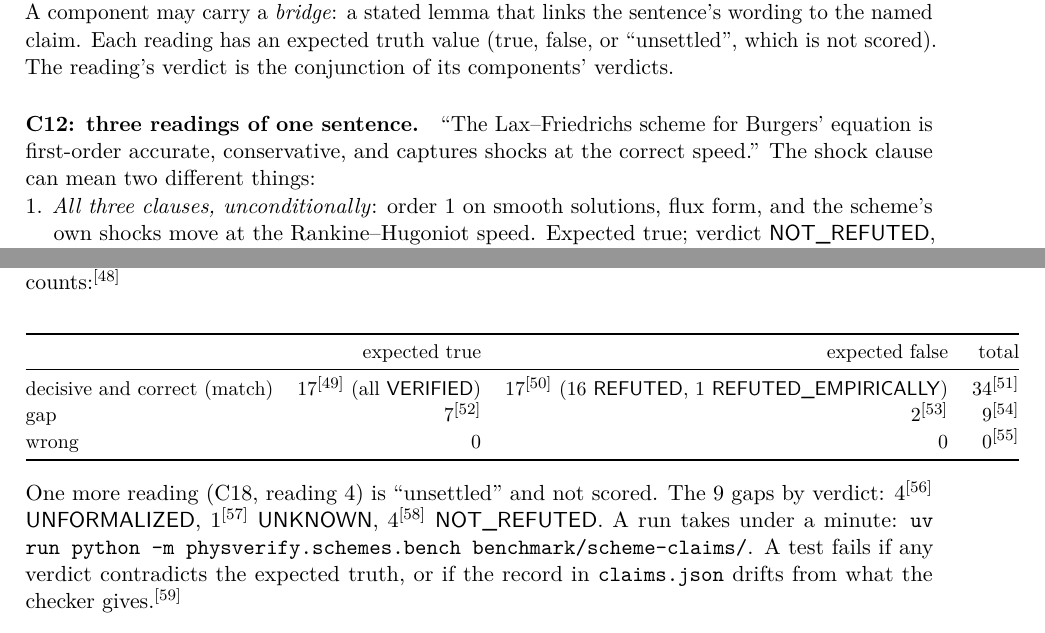
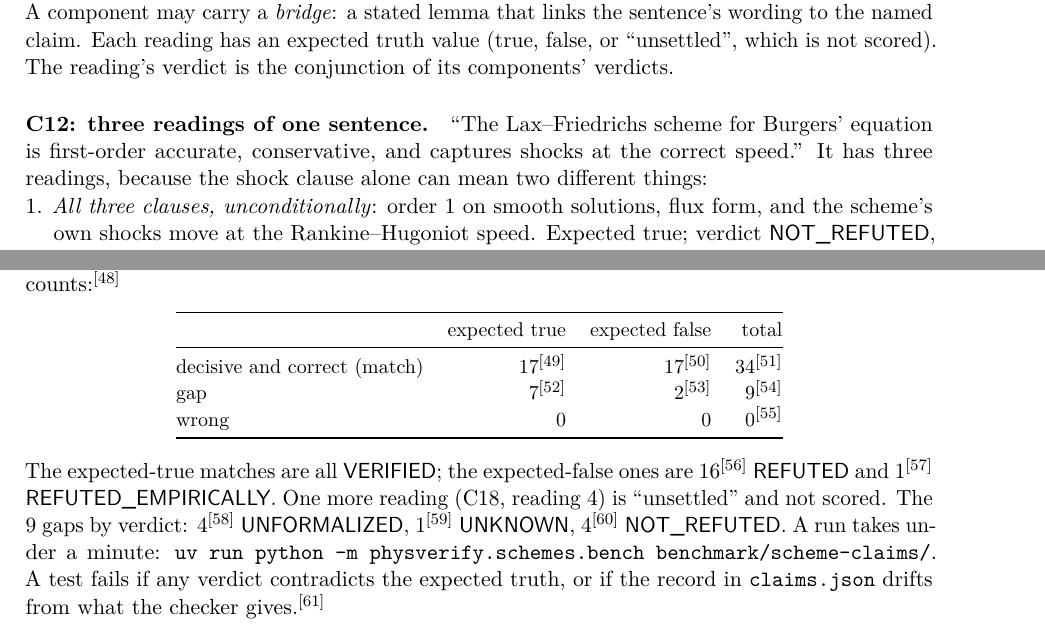
Before and after one commit to thunderInfy/verifier-physics, a LaTeX paper (papers/scheme-claims/main.tex): two parts of pages 5 and 8 of 17, joined at a grey line, cut so that both start at the same text. Compiled offline with pdfLaTeX.

Commit message:
paper 1: proofreading fixes (no numbers in math mode, narrower tables, C12 wording)

```diff
--- a/papers/scheme-claims/main.tex
+++ b/papers/scheme-claims/main.tex
@@ -309,8 +308,8 @@ claim. Each reading has an expected truth value (true, false, or ``unsettled'',
 The reading's verdict is the conjunction of its components' verdicts.
 
 \paragraph{C12: three readings of one sentence.} ``The Lax--Friedrichs scheme for Burgers' equation is
-first-order accurate, conservative, and captures shocks at the correct speed.'' The shock clause can
-mean two different things:
+first-order accurate, conservative, and captures shocks at the correct speed.'' It has three
+readings, because the shock clause alone can mean two different things:
 \begin{enumerate}
 \item \emph{All three clauses, unconditionally}: order 1 on smooth solutions, flux form, and the
   scheme's own shocks move at the Rankine--Hugoniot speed. Expected true; verdict \NR, a gap. The order
@@ -499,15 +498,17 @@ main. The counts:\repro{paper_numbers.py::bench_counts}
 \begin{tabular}{@{}lrrr@{}}
 \toprule
  & expected true & expected false & total \\ \midrule
-decisive and correct (match) & \rn{17}{paper_numbers.py::bench_counts} (all \V)
-  & \rn{17}{paper_numbers.py::bench_counts} (16 \R, 1 \RE) & \rn{34}{paper_numbers.py::bench_counts} \\
+decisive and correct (match) & \rn{17}{paper_numbers.py::bench_counts}
+  & \rn{17}{paper_numbers.py::bench_counts} & \rn{34}{paper_numbers.py::bench_counts} \\
 gap & \rn{7}{paper_numbers.py::bench_counts} & \rn{2}{paper_numbers.py::bench_counts}
   & \rn{9}{paper_numbers.py::bench_counts} \\
 wrong & 0 & 0 & \rn{0}{paper_numbers.py::bench_counts} \\
 \bottomrule
 \end{tabular}
 \end{center}
-One more reading (C18, reading 4) is ``unsettled'' and not scored. The 9 gaps by verdict:
+The expected-true matches are all \V; the expected-false ones are
+\rn{16}{paper_numbers.py::bench_counts} \R{} and \rn{1}{paper_numbers.py::bench_counts} \RE. One
+more reading (C18, reading 4) is ``unsettled'' and not scored. The 9 gaps by verdict:
 \rn{4}{paper_numbers.py::bench_counts} \UF, \rn{1}{paper_numbers.py::bench_counts} \U,
 \rn{4}{paper_numbers.py::bench_counts} \NR. A run takes under a minute:
 \code{uv run python -m physverify.schemes.bench benchmark/scheme-claims/}. A test fails if any verdict
```
Also changed, not shown: papers/scheme-claims/main.tex (7 more changed lines).
